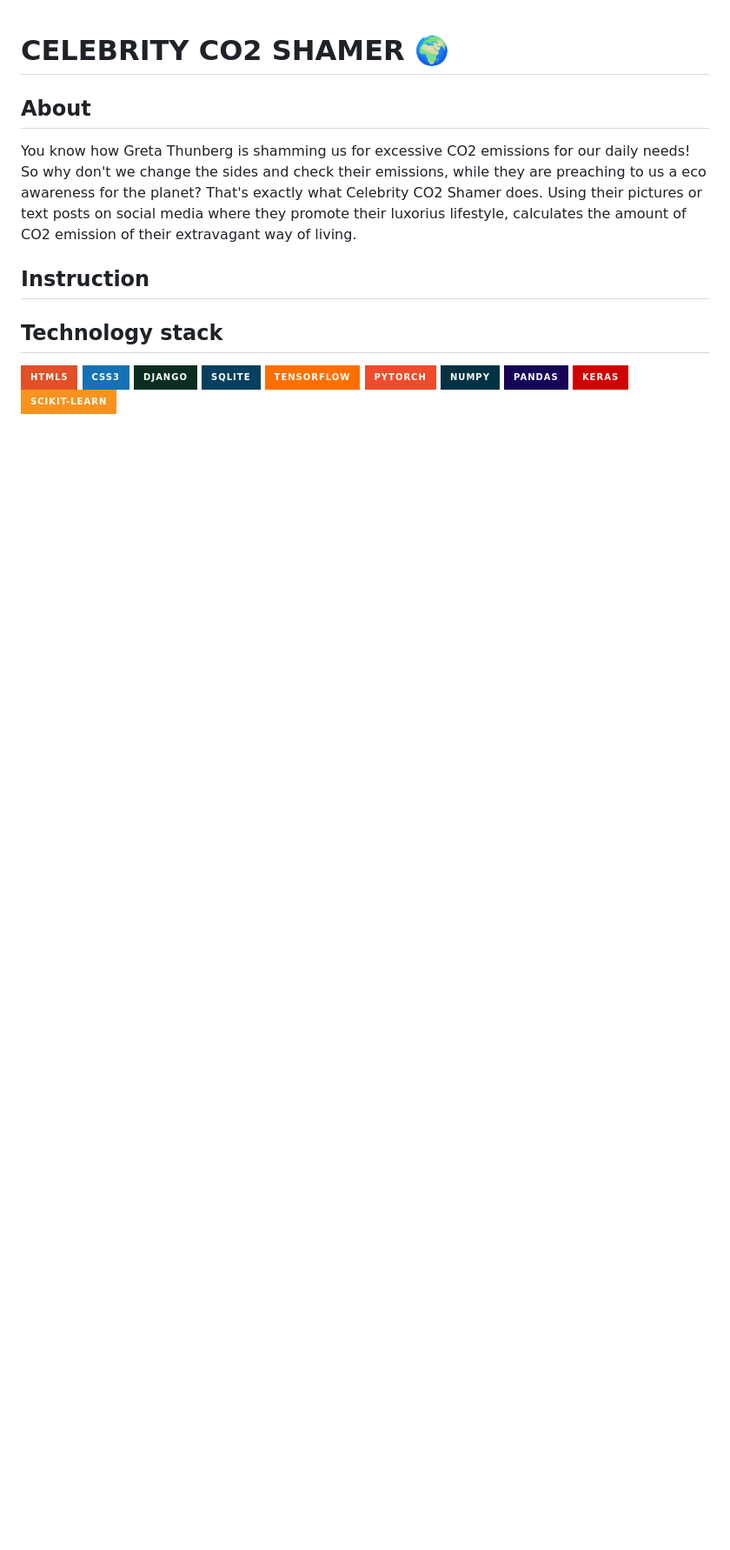
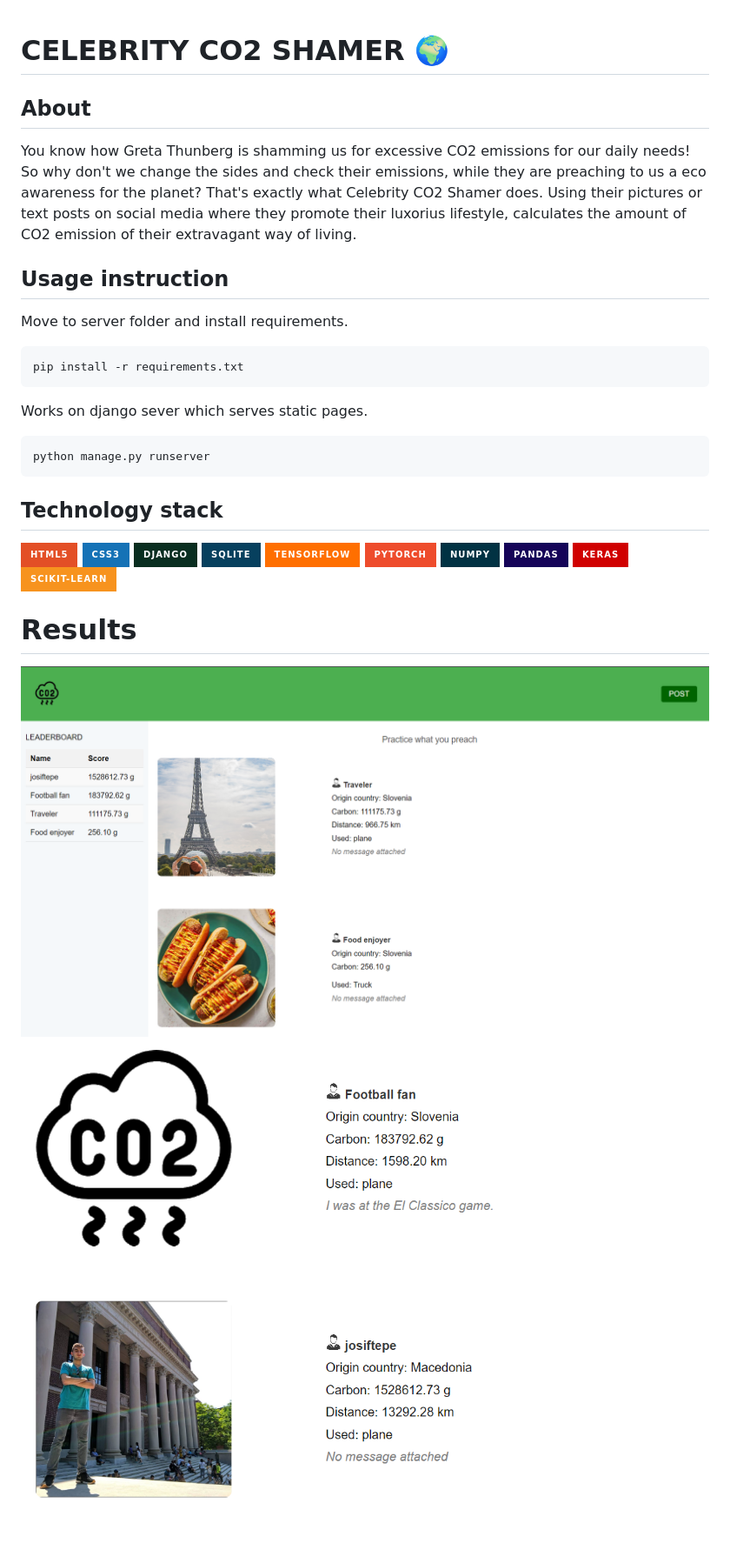
Before and after one commit to wrathchild14/carbon-footprint-shamer, a Markdown page: README.md, the part around the change. Shown: that part at 87% size. Drawn GitHub-style; pictures changed too: results/screen1.png (added), results/screen2.png (added); badges without logos; blank space fills up the shorter version.

Commit message:
add readme and results

````diff
--- a/README.md
+++ b/README.md
@@ -2,7 +2,18 @@
 ## About
 You know how Greta Thunberg is shamming us for excessive CO2 emissions for our daily needs! So why don't we change the sides and check their emissions, while they are preaching to us a eco awareness for the planet? That's exactly what Celebrity CO2 Shamer does. Using their pictures or text posts on social media where they promote their luxorius lifestyle,  calculates the amount of CO2 emission of their extravagant way of living.
 
-## Instruction
+## Usage instruction
+
+
+Move to server folder and install requirements.
+```
+pip install -r requirements.txt
+```
+
+Works on django sever which serves static pages.
+```
+python manage.py runserver
+```
 
 ## Technology stack
 ![HTML5](https://img.shields.io/badge/html5-%23E34F26.svg?style=for-the-badge&logo=html5&logoColor=white)
@@ -15,3 +26,9 @@ You know how Greta Thunberg is shamming us for excessive CO2 emissions for our d
 ![Pandas](https://img.shields.io/badge/pandas-%23150458.svg?style=for-the-badge&logo=pandas&logoColor=white)
 ![Keras](https://img.shields.io/badge/Keras-%23D00000.svg?style=for-the-badge&logo=Keras&logoColor=white)
 ![scikit-learn](https://img.shields.io/badge/scikit--learn-%23F7931E.svg?style=for-the-badge&logo=scikit-learn&logoColor=white)
+
+
+# Results
+
+![](results/screen1.png)
+![](results/screen2.png)
````
